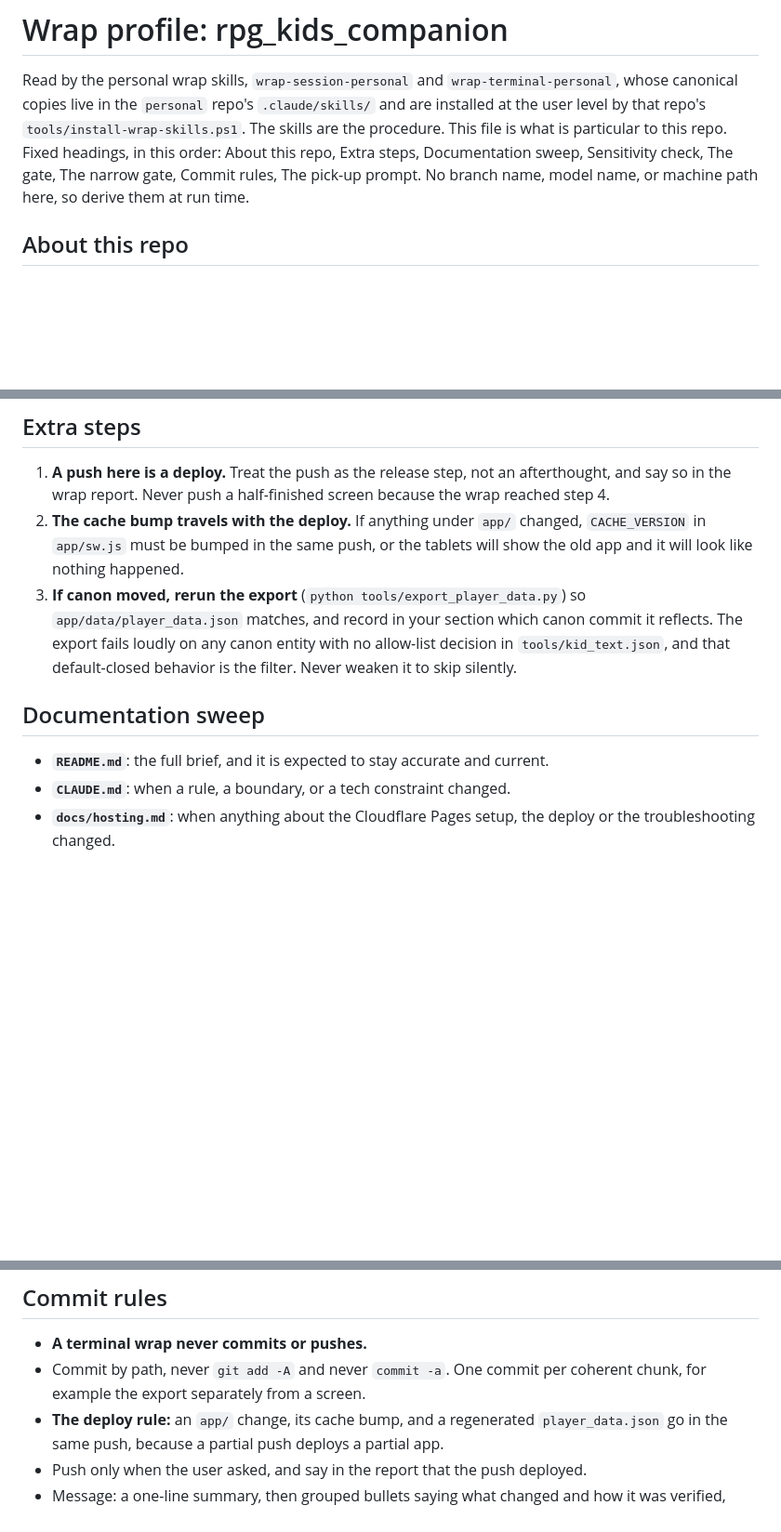
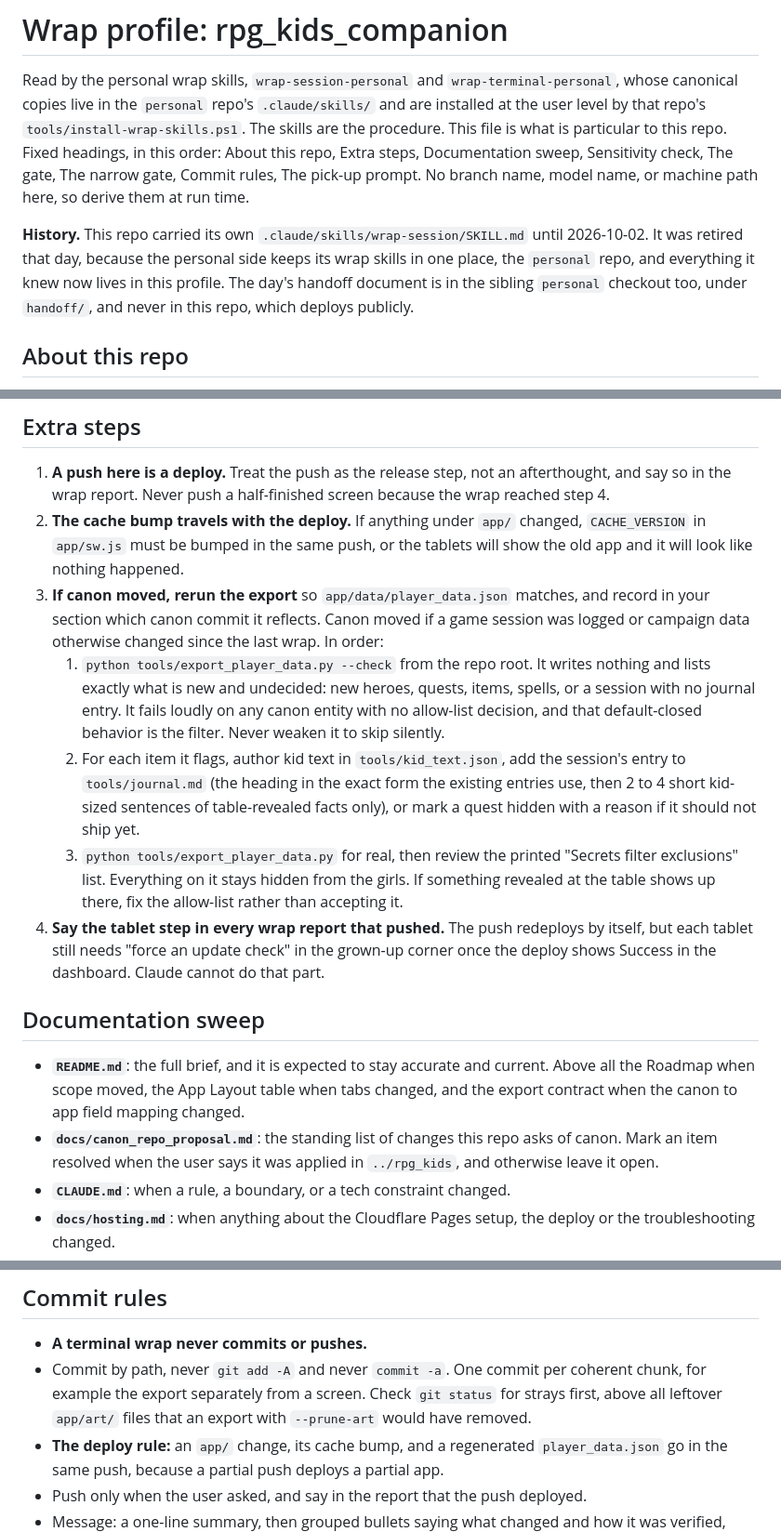
Before and after one commit to EconomicDarwin/rpg_kids_companion, a Markdown page: WRAP_PROFILE.md, 3 parts joined by grey strips. Shown at 93% size. Rendered like a GitHub page; blank space fills up the shorter version.

Commit message:
Retire the repo's own wrap-session skill into WRAP_PROFILE.md
- .claude/skills/wrap-session deleted: the personal side keeps its wrap skills in the personal repo, and the export sequence (--check, the allow-list and journal, the real export and its exclusions list), the tablet update step, the README and proposal sweep lines and the prune-art stray check now live in WRAP_PROFILE.md
- docs/canon_repo_proposal.md section 1 is marked resolved another way: canon's own wrap skill no longer exists and its profile names the Hero's Book export as a follow-up in every wrap
- Nothing under app/ changed, so a push does not change the deployed site
- Verified: no em dash or semicolon added to the changed prose

Co-Authored-By: Claude Fable 5.1 <noreply@anthropic.com>

```diff
--- a/WRAP_PROFILE.md
+++ b/WRAP_PROFILE.md
@@ -6,6 +6,12 @@ level by that repo's `tools/install-wrap-skills.ps1`. The skills are the procedu
 what is particular to this repo. Fixed headings, in this order: About this repo, Extra steps,
 Documentation sweep, Sensitivity check, The gate, The narrow gate, Commit rules, The pick-up
 prompt. No branch name, model name, or machine path here, so derive them at run time.
+
+**History.** This repo carried its own `.claude/skills/wrap-session/SKILL.md` until 2026-10-02.
+It was retired that day, because the personal side keeps its wrap skills in one place, the
+`personal` repo, and everything it knew now lives in this profile. The day's handoff document
+is in the sibling `personal` checkout too, under `handoff/`, and never in this repo, which
+deploys publicly.
 
 ## About this repo
 
@@ -28,15 +34,32 @@ every push to `main` deploys `app/` to Cloudflare Pages automatically.
 2. **The cache bump travels with the deploy.** If anything under `app/` changed, `CACHE_VERSION`
    in `app/sw.js` must be bumped in the same push, or the tablets will show the old app and it
    will look like nothing happened.
-3. **If canon moved, rerun the export** (`python tools/export_player_data.py`) so
-   `app/data/player_data.json` matches, and record in your section which canon commit it reflects.
-   The export fails loudly on any canon entity with no allow-list decision in
-   `tools/kid_text.json`, and that default-closed behavior is the filter. Never weaken it to skip
-   silently.
+3. **If canon moved, rerun the export** so `app/data/player_data.json` matches, and record in
+   your section which canon commit it reflects. Canon moved if a game session was logged or
+   campaign data otherwise changed since the last wrap. In order:
+   1. `python tools/export_player_data.py --check` from the repo root. It writes nothing and
+      lists exactly what is new and undecided: new heroes, quests, items, spells, or a session
+      with no journal entry. It fails loudly on any canon entity with no allow-list decision,
+      and that default-closed behavior is the filter. Never weaken it to skip silently.
+   2. For each item it flags, author kid text in `tools/kid_text.json`, add the session's entry
+      to `tools/journal.md` (the heading in the exact form the existing entries use, then 2 to 4
+      short kid-sized sentences of table-revealed facts only), or mark a quest hidden with a
+      reason if it should not ship yet.
+   3. `python tools/export_player_data.py` for real, then review the printed "Secrets filter
+      exclusions" list. Everything on it stays hidden from the girls. If something revealed at
+      the table shows up there, fix the allow-list rather than accepting it.
+4. **Say the tablet step in every wrap report that pushed.** The push redeploys by itself, but
+   each tablet still needs "force an update check" in the grown-up corner once the deploy shows
+   Success in the dashboard. Claude cannot do that part.
 
 ## Documentation sweep
 
-- **`README.md`**: the full brief, and it is expected to stay accurate and current.
+- **`README.md`**: the full brief, and it is expected to stay accurate and current. Above all the
+  Roadmap when scope moved, the App Layout table when tabs changed, and the export contract when
+  the canon to app field mapping changed.
+- **`docs/canon_repo_proposal.md`**: the standing list of changes this repo asks of canon. Mark
+  an item resolved when the user says it was applied in `../rpg_kids`, and otherwise leave it
+  open.
 - **`CLAUDE.md`**: when a rule, a boundary, or a tech constraint changed.
 - **`docs/hosting.md`**: when anything about the Cloudflare Pages setup, the deploy or the
   troubleshooting changed.
@@ -96,7 +119,8 @@ this repo never edits canon.
 
 - **A terminal wrap never commits or pushes.**
 - Commit by path, never `git add -A` and never `commit -a`. One commit per coherent chunk, for
-  example the export separately from a screen.
+  example the export separately from a screen. Check `git status` for strays first, above all
+  leftover `app/art/` files that an export with `--prune-art` would have removed.
 - **The deploy rule:** an `app/` change, its cache bump, and a regenerated `player_data.json` go
   in the same push, because a partial push deploys a partial app.
 - Push only when the user asked, and say in the report that the push deployed.
```
Also changed, not shown: docs/canon_repo_proposal.md (+5 -0 lines), 1 other file.
